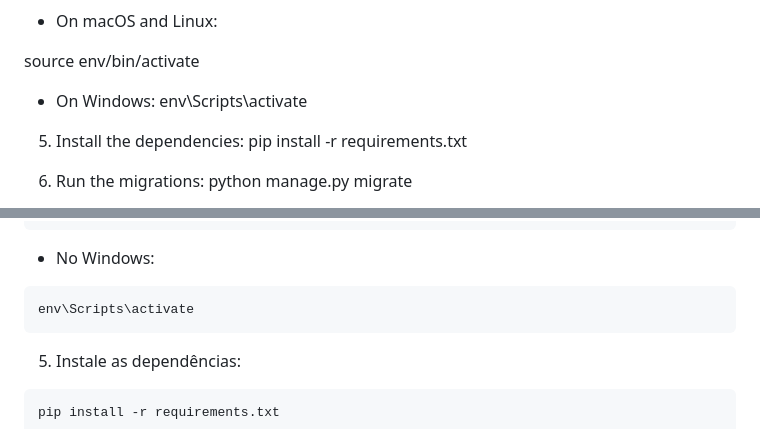
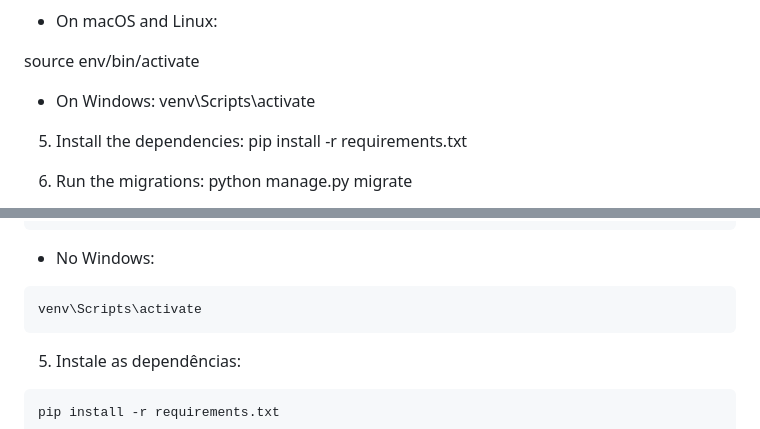
Before and after one commit to Reis567/django_todo_list, a Markdown page: README.md, 2 parts joined by grey strips. Drawn GitHub-style.

````diff
--- a/README.md
+++ b/README.md
@@ -32,7 +32,7 @@ cd todo_list
  source env/bin/activate
 
 -  On Windows:
-  env\Scripts\activate
+  venv\Scripts\activate
 
 
 5. Install the dependencies:
@@ -120,7 +120,7 @@ source env/bin/activate
 - No Windows:
 
 ```
-env\Scripts\activate
+venv\Scripts\activate
 ```
 
 5. Instale as dependências:
````
